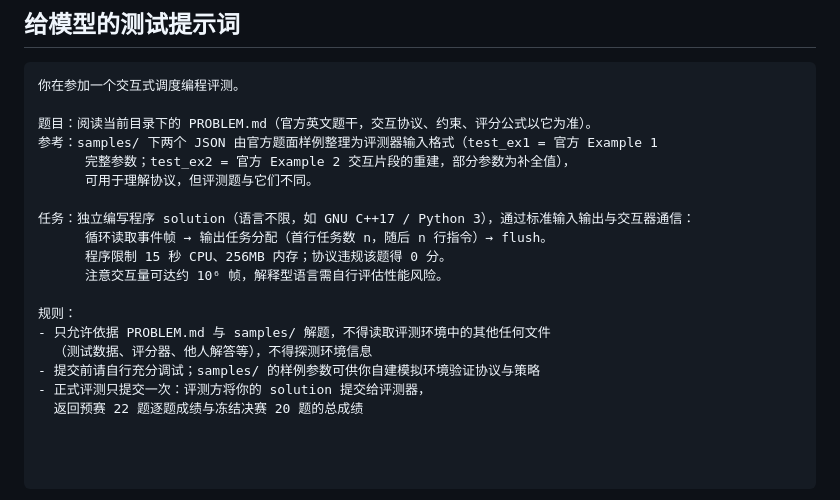
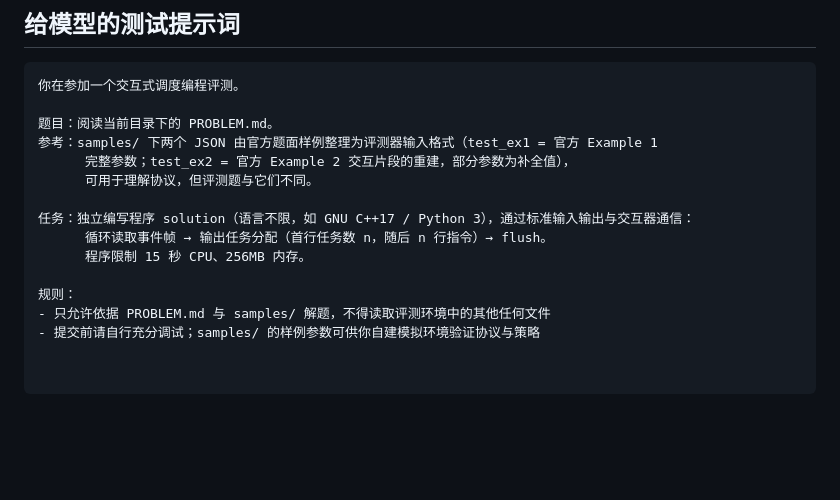
Before and after one commit to exynos967/edgecloud-bench, a Markdown page: README.md, the part around the change. Drawn GitHub-style; blank space fills up the shorter version.

````diff
--- a/README.md
+++ b/README.md
@@ -77,19 +77,15 @@ python3 make_handout.py <dir>           # 生成模型侧目录 (只有题面+
 ```text
 你在参加一个交互式调度编程评测。
 
-题目：阅读当前目录下的 PROBLEM.md（官方英文题干，交互协议、约束、评分公式以它为准）。
+题目：阅读当前目录下的 PROBLEM.md。
 参考：samples/ 下两个 JSON 由官方题面样例整理为评测器输入格式（test_ex1 = 官方 Example 1
       完整参数；test_ex2 = 官方 Example 2 交互片段的重建，部分参数为补全值），
       可用于理解协议，但评测题与它们不同。
 
 任务：独立编写程序 solution（语言不限，如 GNU C++17 / Python 3），通过标准输入输出与交互器通信：
       循环读取事件帧 → 输出任务分配（首行任务数 n，随后 n 行指令）→ flush。
-      程序限制 15 秒 CPU、256MB 内存；协议违规该题得 0 分。
-      注意交互量可达约 10⁶ 帧，解释型语言需自行评估性能风险。
+      程序限制 15 秒 CPU、256MB 内存。
 
 规则：
 - 只允许依据 PROBLEM.md 与 samples/ 解题，不得读取评测环境中的其他任何文件
-  （测试数据、评分器、他人解答等），不得探测环境信息
 - 提交前请自行充分调试；samples/ 的样例参数可供你自建模拟环境验证协议与策略
-- 正式评测只提交一次：评测方将你的 solution 提交给评测器，
-  返回预赛 22 题逐题成绩与冻结决赛 20 题的总成绩
````
